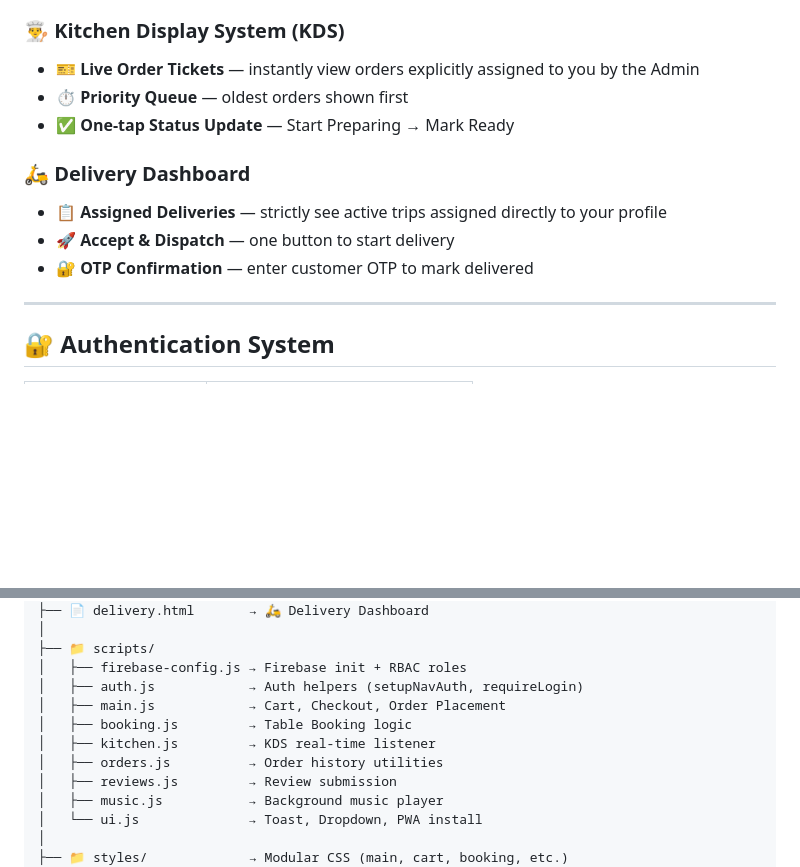
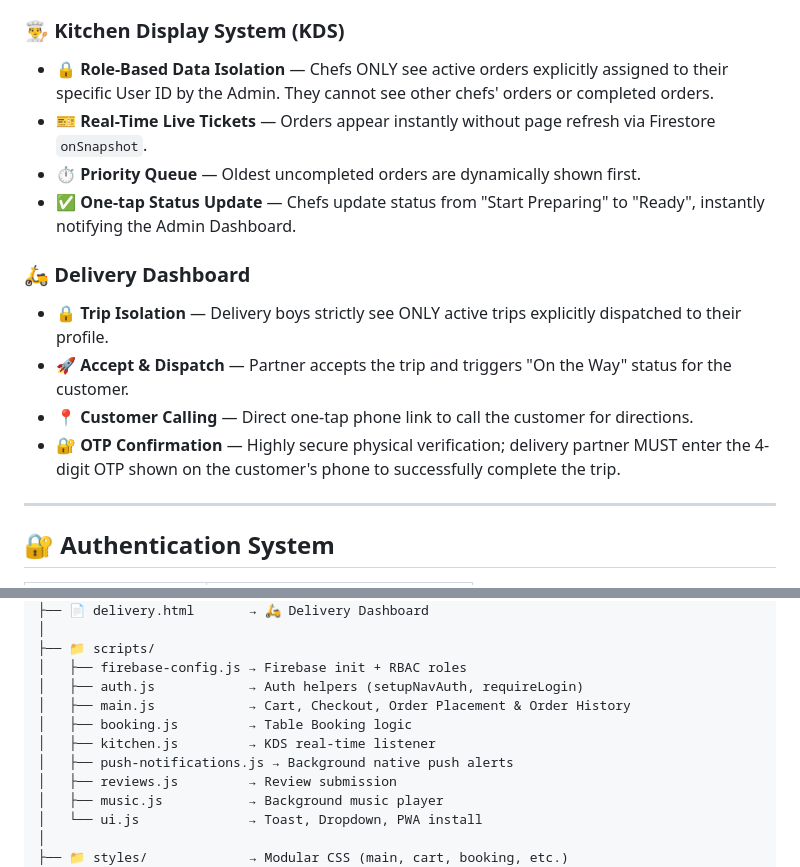
Before and after one commit to MohanAbhishek29/Dosa-House, a Markdown page: README.md, 2 parts joined by grey strips. GitHub-like rendering; blank space fills up the shorter version.

Commit message:
docs: fix mermaid diagram syntax, enhance KDS and Delivery role isolation descriptions, and correct project structure

```diff
--- a/README.md
+++ b/README.md
@@ -97,14 +97,16 @@ graph TD
 - 📡 **Offline-Robust Queries** — orders are fetched raw and sorted client-side to prevent Firestore from dropping orders with pending/null timestamps during network drops
 
 ### 👨‍🍳 Kitchen Display System (KDS)
-- 🎫 **Live Order Tickets** — instantly view orders explicitly assigned to you by the Admin
-- ⏱️ **Priority Queue** — oldest orders shown first
-- ✅ **One-tap Status Update** — Start Preparing → Mark Ready
+- 🔒 **Role-Based Data Isolation** — Chefs ONLY see active orders explicitly assigned to their specific User ID by the Admin. They cannot see other chefs' orders or completed orders.
+- 🎫 **Real-Time Live Tickets** — Orders appear instantly without page refresh via Firestore `onSnapshot`.
+- ⏱️ **Priority Queue** — Oldest uncompleted orders are dynamically shown first.
+- ✅ **One-tap Status Update** — Chefs update status from "Start Preparing" to "Ready", instantly notifying the Admin Dashboard.
 
 ### 🛵 Delivery Dashboard
-- 📋 **Assigned Deliveries** — strictly see active trips assigned directly to your profile
-- 🚀 **Accept & Dispatch** — one button to start delivery
-- 🔐 **OTP Confirmation** — enter customer OTP to mark delivered
+- 🔒 **Trip Isolation** — Delivery boys strictly see ONLY active trips explicitly dispatched to their profile.
+- 🚀 **Accept & Dispatch** — Partner accepts the trip and triggers "On the Way" status for the customer.
+- 📍 **Customer Calling** — Direct one-tap phone link to call the customer for directions.
+- 🔐 **OTP Confirmation** — Highly secure physical verification; delivery partner MUST enter the 4-digit OTP shown on the customer's phone to successfully complete the trip.
 
 ---
 
@@ -151,10 +153,10 @@ Dosa House/
 ├── 📁 scripts/
 │   ├── firebase-config.js → Firebase init + RBAC roles
 │   ├── auth.js            → Auth helpers (setupNavAuth, requireLogin)
-│   ├── main.js            → Cart, Checkout, Order Placement
+│   ├── main.js            → Cart, Checkout, Order Placement & Order History
 │   ├── booking.js         → Table Booking logic
 │   ├── kitchen.js         → KDS real-time listener
-│   ├── orders.js          → Order history utilities
+│   ├── push-notifications.js → Background native push alerts
 │   ├── reviews.js         → Review submission
 │   ├── music.js           → Background music player
 │   └── ui.js              → Toast, Dropdown, PWA install
```
Also changed, not shown: other parts of README.md (+9 -9 lines).
